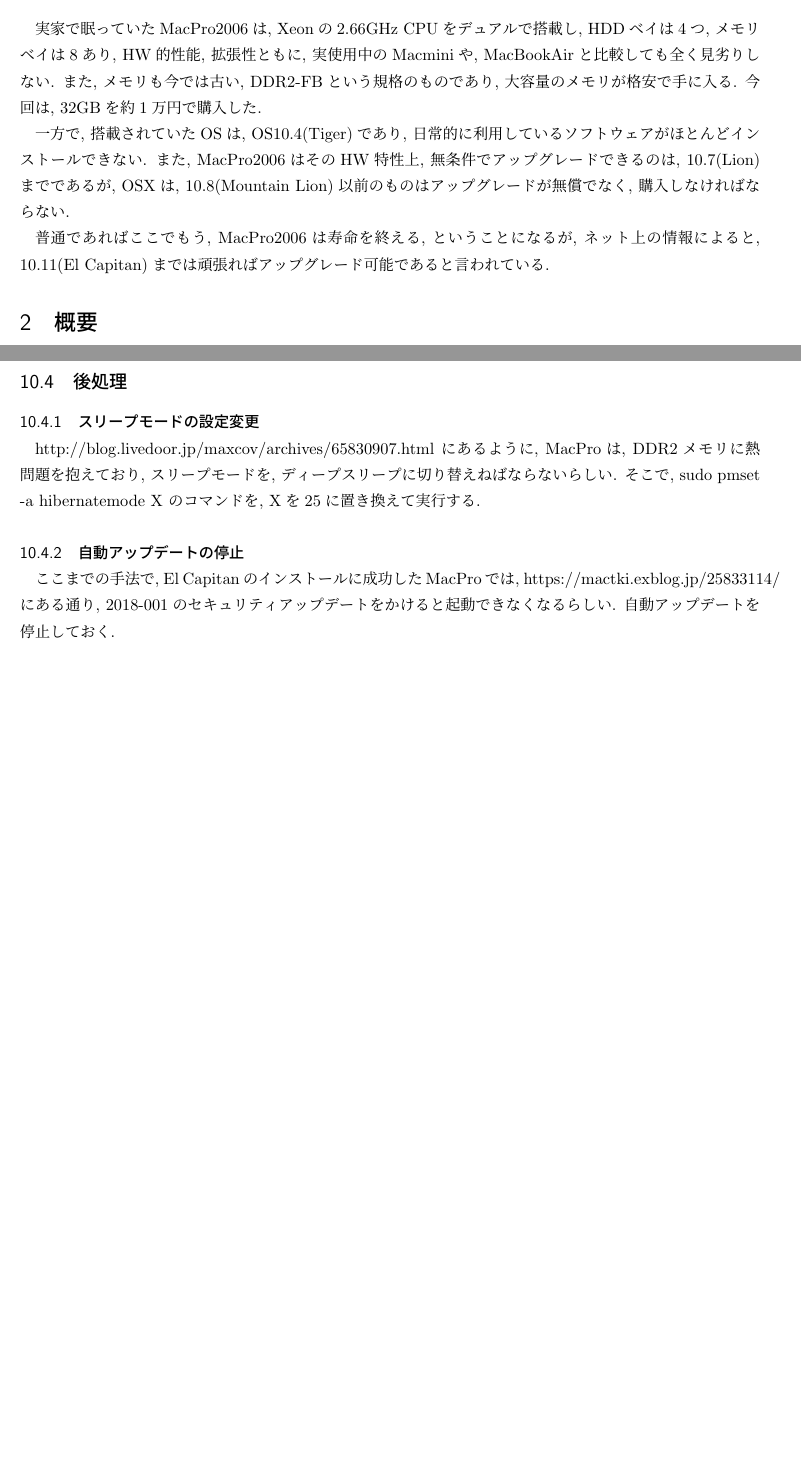
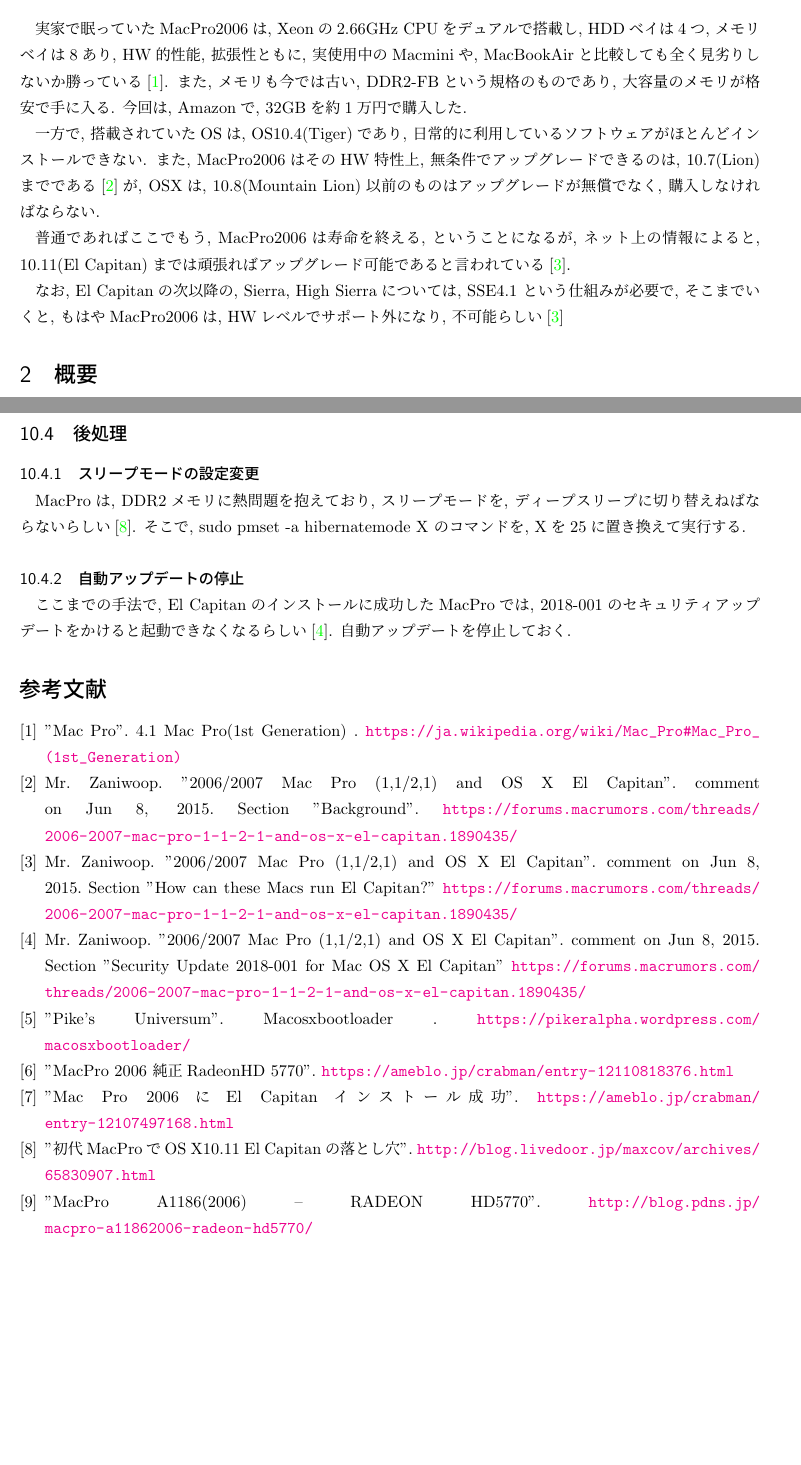
Before and after one commit to ShujiMikami/TechnicalMemo, a LaTeX document (MacProResurrection/MacProResurrection.tex): two parts of pages 1 and 5 of 5, joined at a grey line, cut so that both start at the same text, the shorter picture padded with empty space. Compiled offline with pLaTeX and dvipdfmx.

Commit message:
参考リンクを追加し, Chromeからブックマーク削除

```diff
--- a/MacProResurrection/MacProResurrection.tex
+++ b/MacProResurrection/MacProResurrection.tex
@@ -1,4 +1,7 @@
 \documentclass{jsarticle}
+\usepackage[dvipdfmx]{hyperref}
+\usepackage{pxjahyper}
+\hypersetup{colorlinks=true,linkcolor=blue}
 
 \title{MacPro1,1(2006) El Capitan インストール}
 
@@ -6,14 +9,16 @@
 \maketitle
 
 \section{背景}
-実家で眠っていたMacPro2006は, Xeonの2.66GHz CPUをデュアルで搭載し, HDDベイは4つ, メモリベイは8あり, HW的性能, 拡張性ともに, 実使用中のMacminiや, MacBookAirと比較しても全く見劣りしない.
-また, メモリも今では古い, DDR2-FBという規格のものであり, 大容量のメモリが格安で手に入る. 今回は, 32GBを約1万円で購入した.
+実家で眠っていたMacPro2006は, Xeonの2.66GHz CPUをデュアルで搭載し, HDDベイは4つ, メモリベイは8あり, HW的性能, 拡張性ともに, 実使用中のMacminiや, MacBookAirと比較しても全く見劣りしないか勝っている\cite{MacPro_Doc}.
+また, メモリも今では古い, DDR2-FBという規格のものであり, 大容量のメモリが格安で手に入る. 今回は, Amazonで, 32GBを約1万円で購入した.
 
 一方で, 搭載されていたOSは, OS10.4(Tiger)であり, 日常的に利用しているソフトウェアがほとんどインストールできない.
-また, MacPro2006はそのHW特性上, 無条件でアップグレードできるのは, 10.7(Lion)までであるが,
+また, MacPro2006はそのHW特性上, 無条件でアップグレードできるのは, 10.7(Lion)までである\cite{EFI_Issue_Doc}が,
 OSXは, 10.8(Mountain Lion)以前のものはアップグレードが無償でなく, 購入しなければならない.
 
-普通であればここでもう, MacPro2006は寿命を終える, ということになるが, ネット上の情報によると, 10.11(El Capitan)までは頑張ればアップグレード可能であると言われている.
+普通であればここでもう, MacPro2006は寿命を終える, ということになるが, ネット上の情報によると, 10.11(El Capitan)までは頑張ればアップグレード可能であると言われている\cite{Summary_Doc}.
+
+なお, El Capitanの次以降の, Sierra, High Sierraについては, SSE4.1 という仕組みが必要で, そこまでいくと, もはやMacPro2006は, HWレベルでサポート外になり, 不可能らしい\cite{Summary_Doc}
 
 \section{概要}
 今回, 先行情報に基づき, El Capitanまでのアップグレードを行うことに成功したが, いくつか引っかかる部分もあったので, 備忘録も兼ねて残しておく.
@@ -144,9 +149,53 @@
 
 \subsection{後処理}
 \subsubsection{スリープモードの設定変更}
-http://blog.livedoor.jp/maxcov/archives/65830907.html にあるように, MacProは, DDR2メモリに熱問題を抱えており, スリープモードを, ディープスリープに切り替えねばならないらしい. そこで,
+MacProは, DDR2メモリに熱問題を抱えており, スリープモードを, ディープスリープに切り替えねばならないらしい\cite{SleepMode_Issue_Doc}. そこで,
 sudo pmset -a hibernatemode X のコマンドを, Xを25に置き換えて実行する.
 
 \subsubsection{自動アップデートの停止}
-ここまでの手法で, El Capitanのインストールに成功したMacProでは, https://mactki.exblog.jp/25833114/ にある通り, 2018-001のセキュリティアップデートをかけると起動できなくなるらしい. 自動アップデートを停止しておく.
+ここまでの手法で, El Capitanのインストールに成功したMacProでは, 2018-001のセキュリティアップデートをかけると起動できなくなるらしい\cite{Security_Update_Issue_Doc}. 自動アップデートを停止しておく.
+
+
+\begin{thebibliography}{9}
+
+  \bibitem{MacPro_Doc}
+  "Mac Pro". 4.1 Mac Pro(1st Generation) .
+  \url{https://ja.wikipedia.org/wiki/Mac_Pro#Mac_Pro_(1st_Generation)}
+
+\bibitem{EFI_Issue_Doc}
+  Mr. Zaniwoop. "2006/2007 Mac Pro (1,1/2,1) and OS X El Capitan". comment on Jun 8, 2015. Section "Background".
+  \url{https://forums.macrumors.com/threads/2006-2007-mac-pro-1-1-2-1-and-os-x-el-capitan.1890435/}
+
+\bibitem{Summary_Doc}
+  Mr. Zaniwoop. "2006/2007 Mac Pro (1,1/2,1) and OS X El Capitan". comment on Jun 8, 2015. Section "How can these Macs run El Capitan?"
+  \url{https://forums.macrumors.com/threads/2006-2007-mac-pro-1-1-2-1-and-os-x-el-capitan.1890435/}
+
+
+\bibitem{Security_Update_Issue_Doc}
+  Mr. Zaniwoop. "2006/2007 Mac Pro (1,1/2,1) and OS X El Capitan". comment on Jun 8, 2015. Section "Security Update 2018-001 for Mac OS X El Capitan"
+  \url{https://forums.macrumors.com/threads/2006-2007-mac-pro-1-1-2-1-and-os-x-el-capitan.1890435/}
+
+
+\bibitem{Pike}
+  "Pike's Universum". Macosxbootloader .
+  \url{https://pikeralpha.wordpress.com/macosxbootloader/}
+
+\bibitem{Graphics_Board_Doc}
+  "MacPro 2006 純正RadeonHD 5770".
+  \url{https://ameblo.jp/crabman/entry-12110818376.html}
+
+\bibitem{Easiest_Reference}
+  "Mac Pro 2006にEl Capitanインストール成功".
+  \url{https://ameblo.jp/crabman/entry-12107497168.html}
+
+\bibitem{SleepMode_Issue_Doc}
+  "初代MacProでOS X10.11 El Capitanの落とし穴".
+  \url{http://blog.livedoor.jp/maxcov/archives/65830907.html}
+
+\bibitem{Alternative_GPU}
+  "MacPro A1186(2006) – RADEON HD5770".
+  \url{http://blog.pdns.jp/macpro-a11862006-radeon-hd5770/}
+
+
+\end{thebibliography}
 \end{document}
```
Also changed, not shown: MacProResurrection/MacProResurrection.tex (30 more changed lines).
